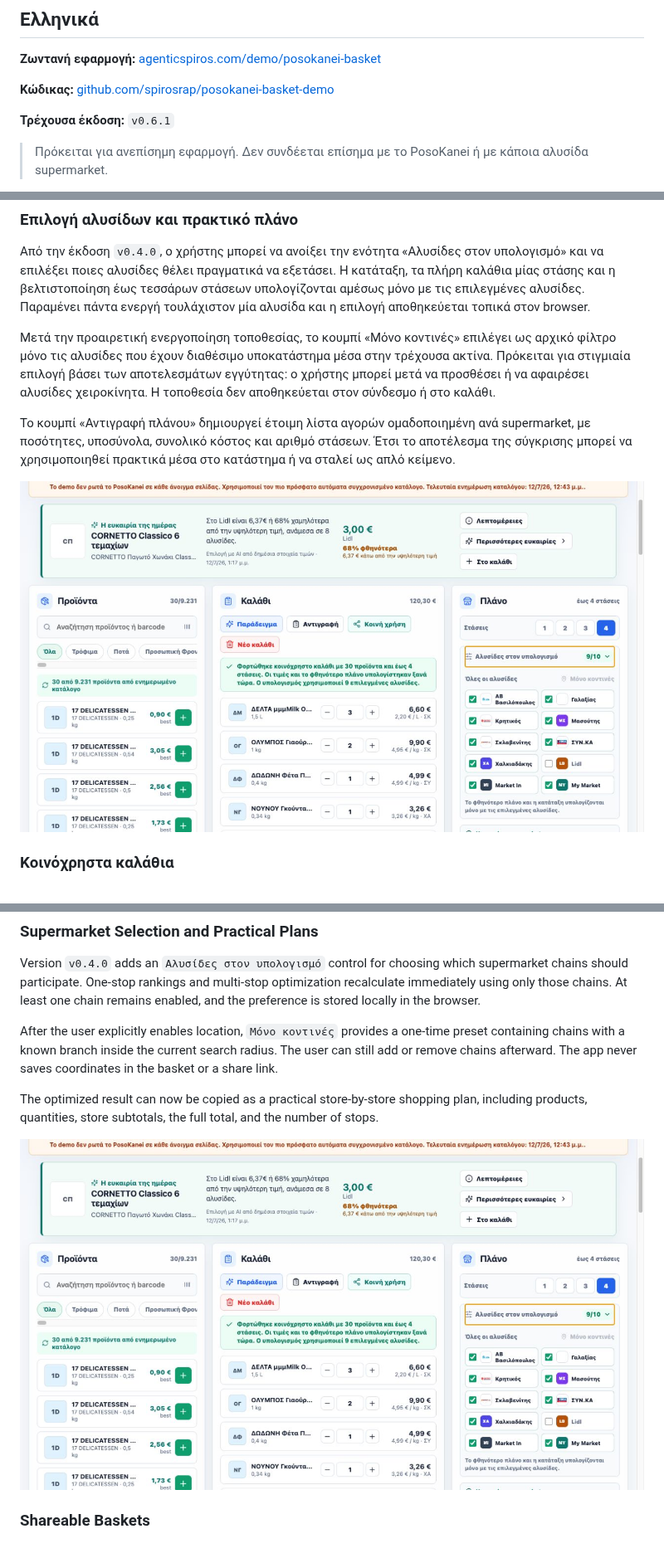
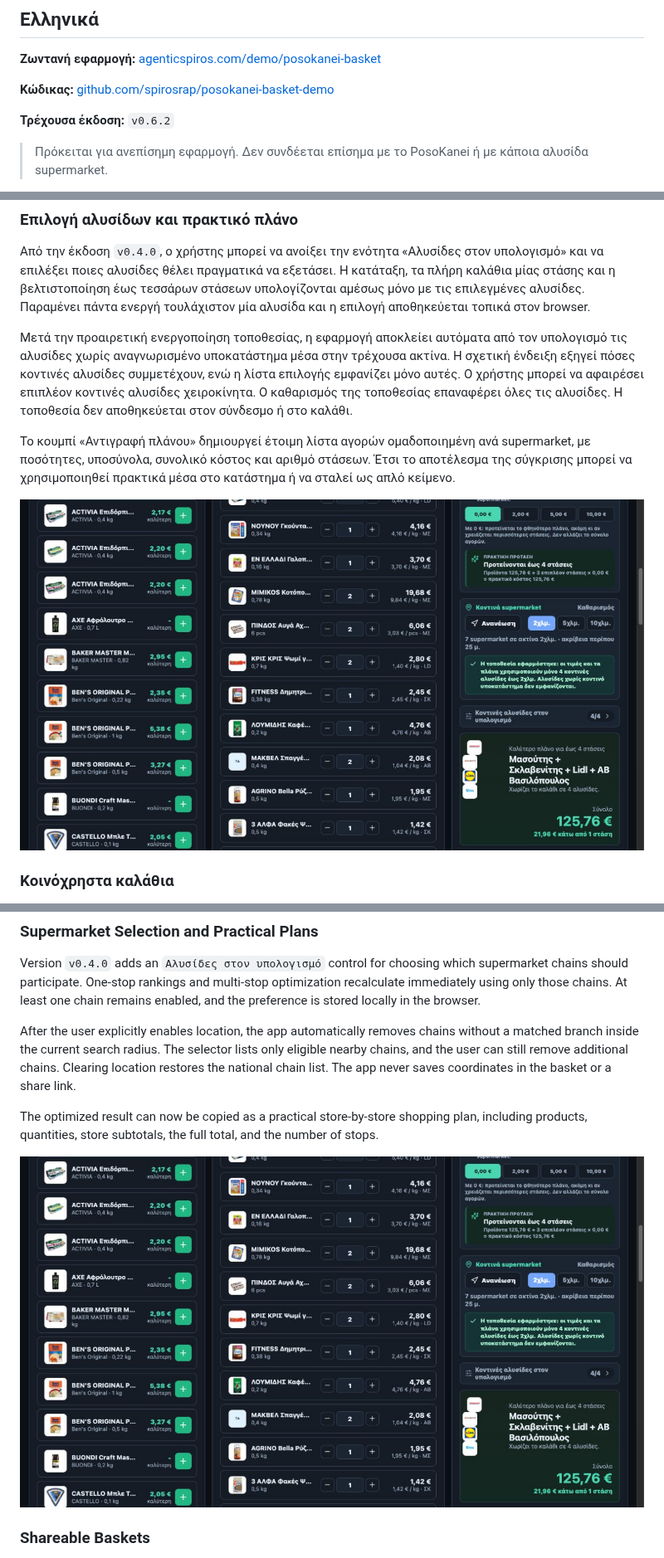
Before and after one commit to spirosrap/posokanei-basket-demo, a Markdown page: README.md, 3 parts joined by grey strips. Shown at 83% size. Drawn GitHub-style; pictures changed too: screenshots/retailer-filter.png.

Commit message:
Release v0.6.2 with automatic nearby-chain filtering

```diff
--- a/README.md
+++ b/README.md
@@ -6,7 +6,7 @@
 
 **Κώδικας:** [github.com/spirosrap/posokanei-basket-demo](https://github.com/spirosrap/posokanei-basket-demo)
 
-**Τρέχουσα έκδοση:** `v0.6.1`
+**Τρέχουσα έκδοση:** `v0.6.2`
 
 > Πρόκειται για ανεπίσημη εφαρμογή. Δεν συνδέεται επίσημα με το PosoKanei ή με κάποια αλυσίδα supermarket.
 
@@ -48,7 +50,7 @@
 
 Από την έκδοση `v0.4.0`, ο χρήστης μπορεί να ανοίξει την ενότητα «Αλυσίδες στον υπολογισμό» και να επιλέξει ποιες αλυσίδες θέλει πραγματικά να εξετάσει. Η κατάταξη, τα πλήρη καλάθια μίας στάσης και η βελτιστοποίηση έως τεσσάρων στάσεων υπολογίζονται αμέσως μόνο με τις επιλεγμένες αλυσίδες. Παραμένει πάντα ενεργή τουλάχιστον μία αλυσίδα και η επιλογή αποθηκεύεται τοπικά στον browser.
 
-Μετά την προαιρετική ενεργοποίηση τοποθεσίας, το κουμπί «Μόνο κοντινές» επιλέγει ως αρχικό φίλτρο μόνο τις αλυσίδες που έχουν διαθέσιμο υποκατάστημα μέσα στην τρέχουσα ακτίνα. Πρόκειται για στιγμιαία επιλογή βάσει των αποτελεσμάτων εγγύτητας: ο χρήστης μπορεί μετά να προσθέσει ή να αφαιρέσει αλυσίδες χειροκίνητα. Η τοποθεσία δεν αποθηκεύεται στον σύνδεσμο ή στο καλάθι.
+Μετά την προαιρετική ενεργοποίηση τοποθεσίας, η εφαρμογή αποκλείει αυτόματα από τον υπολογισμό τις αλυσίδες χωρίς αναγνωρισμένο υποκατάστημα μέσα στην τρέχουσα ακτίνα. Η σχετική ένδειξη εξηγεί πόσες κοντινές αλυσίδες συμμετέχουν, ενώ η λίστα επιλογής εμφανίζει μόνο αυτές. Ο χρήστης μπορεί να αφαιρέσει επιπλέον κοντινές αλυσίδες χειροκίνητα. Ο καθαρισμός της τοποθεσίας επαναφέρει όλες τις αλυσίδες. Η τοποθεσία δεν αποθηκεύεται στον σύνδεσμο ή στο καλάθι.
 
 Το κουμπί «Αντιγραφή πλάνου» δημιουργεί έτοιμη λίστα αγορών ομαδοποιημένη ανά supermarket, με ποσότητες, υποσύνολα, συνολικό κόστος και αριθμό στάσεων. Έτσι το αποτέλεσμα της σύγκρισης μπορεί να χρησιμοποιηθεί πρακτικά μέσα στο κατάστημα ή να σταλεί ως απλό κείμενο.
 
@@ -161,10 +165,11 @@ supermarket chains should participate. One-stop rankings and multi-stop optimiza
 recalculate immediately using only those chains. At least one chain remains enabled,
 and the preference is stored locally in the browser.
 
-After the user explicitly enables location, `Μόνο κοντινές` provides a one-time
-preset containing chains with a known branch inside the current search radius. The
-user can still add or remove chains afterward. The app never saves coordinates in
-the basket or a share link.
+After the user explicitly enables location, the app automatically removes chains
+without a matched branch inside the current search radius. The selector lists only
+eligible nearby chains, and the user can still remove additional chains. Clearing
+location restores the national chain list. The app never saves coordinates in the
+basket or a share link.
 
 The optimized result can now be copied as a practical store-by-store shopping plan,
 including products, quantities, store subtotals, the full total, and the number of
```
Also changed, not shown: other parts of README.md (+17 -11 lines), 10 other files.
